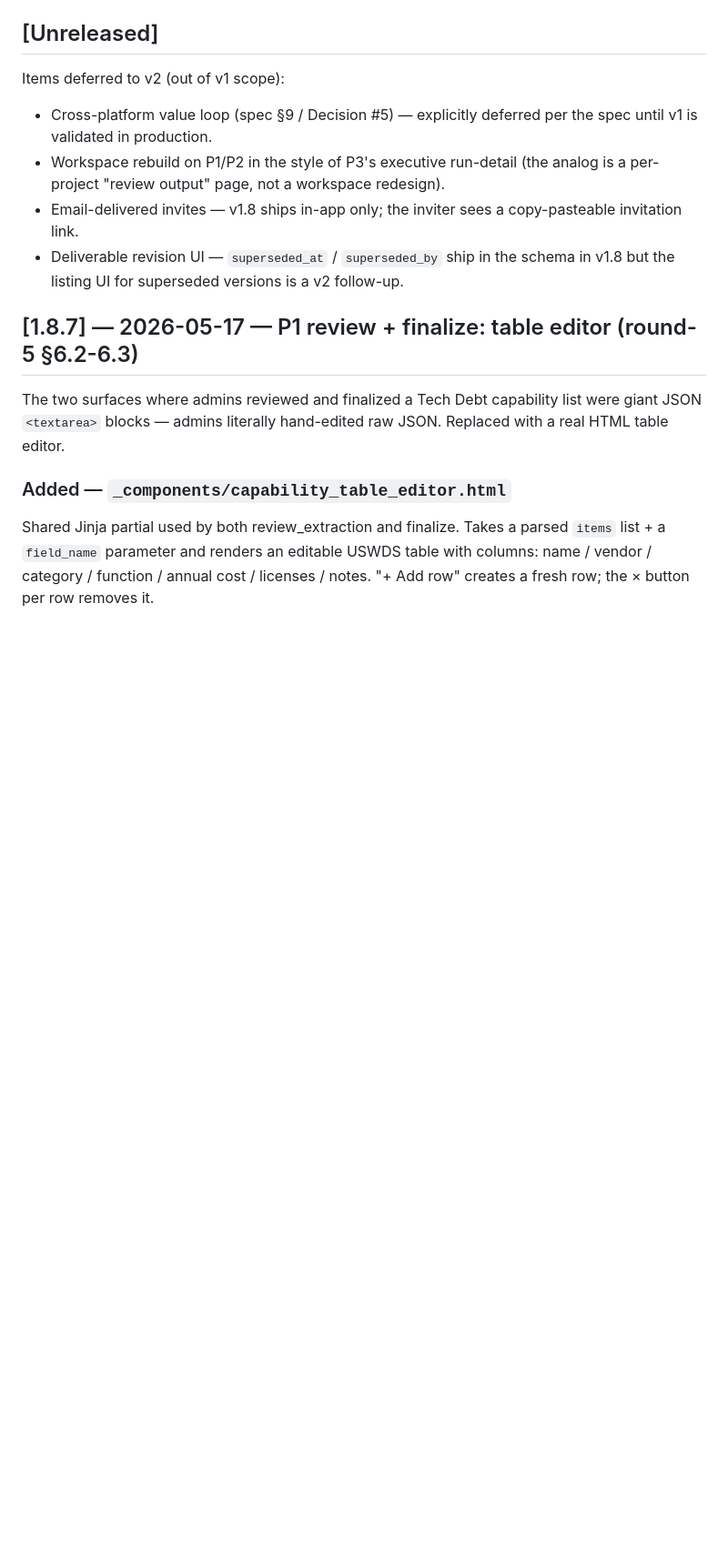
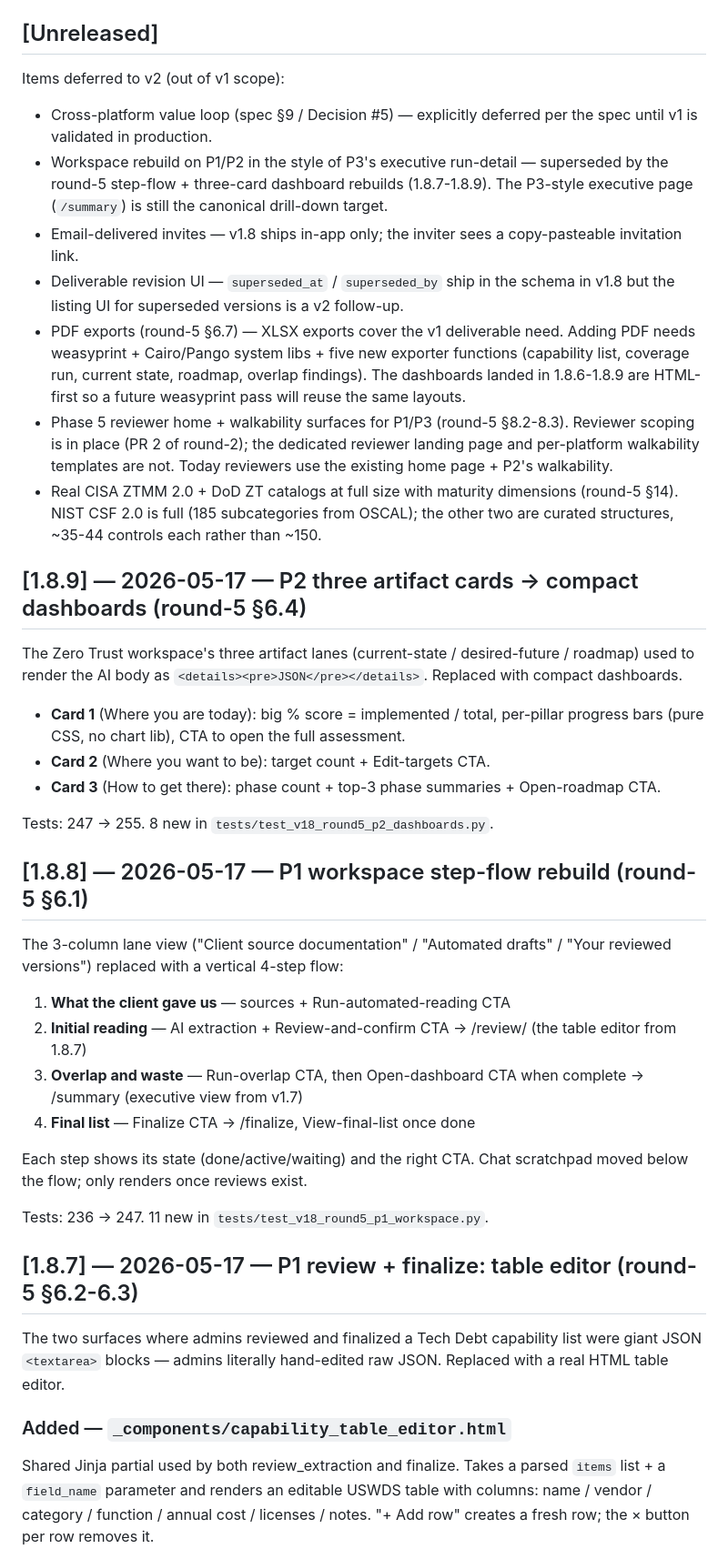
Before and after one commit to gene-png/SHIELD, a Markdown page: CHANGELOG.md, the part around the change. Shown at 91% size. Rendered like a GitHub page; blank space fills up the shorter version.

Commit message:
docs: CHANGELOG headers for 1.8.8 (P1 workspace) and 1.8.9 (P2 dashboards) + record PDF + Phase 5 + full ZT catalogs as v2 deferrals

```diff
--- a/CHANGELOG.md
+++ b/CHANGELOG.md
@@ -13,13 +13,62 @@ Items deferred to v2 (out of v1 scope):
 - Cross-platform value loop (spec §9 / Decision #5) — explicitly
   deferred per the spec until v1 is validated in production.
 - Workspace rebuild on P1/P2 in the style of P3's executive run-detail
-  (the analog is a per-project "review output" page, not a workspace
-  redesign).
+  — superseded by the round-5 step-flow + three-card dashboard
+  rebuilds (1.8.7-1.8.9). The P3-style executive page (`/summary`) is
+  still the canonical drill-down target.
 - Email-delivered invites — v1.8 ships in-app only; the inviter sees
   a copy-pasteable invitation link.
 - Deliverable revision UI — `superseded_at` / `superseded_by` ship in
   the schema in v1.8 but the listing UI for superseded versions is
   a v2 follow-up.
+- PDF exports (round-5 §6.7) — XLSX exports cover the v1 deliverable
+  need. Adding PDF needs weasyprint + Cairo/Pango system libs +
+  five new exporter functions (capability list, coverage run,
+  current state, roadmap, overlap findings). The dashboards landed
+  in 1.8.6-1.8.9 are HTML-first so a future weasyprint pass will
+  reuse the same layouts.
+- Phase 5 reviewer home + walkability surfaces for P1/P3 (round-5
+  §8.2-8.3). Reviewer scoping is in place (PR 2 of round-2); the
+  dedicated reviewer landing page and per-platform walkability
+  templates are not. Today reviewers use the existing home page +
+  P2's walkability.
+- Real CISA ZTMM 2.0 + DoD ZT catalogs at full size with maturity
+  dimensions (round-5 §14). NIST CSF 2.0 is full (185 subcategories
+  from OSCAL); the other two are curated structures, ~35-44
+  controls each rather than ~150.
+
+## [1.8.9] — 2026-05-17 — P2 three artifact cards → compact dashboards (round-5 §6.4)
+
+The Zero Trust workspace's three artifact lanes (current-state /
+desired-future / roadmap) used to render the AI body as
+`<details><pre>JSON</pre></details>`. Replaced with compact dashboards.
+
+- **Card 1** (Where you are today): big % score = implemented / total,
+  per-pillar progress bars (pure CSS, no chart lib), CTA to open
+  the full assessment.
+- **Card 2** (Where you want to be): target count + Edit-targets CTA.
+- **Card 3** (How to get there): phase count + top-3 phase summaries +
+  Open-roadmap CTA.
+
+Tests: 247 → 255. 8 new in `tests/test_v18_round5_p2_dashboards.py`.
+
+## [1.8.8] — 2026-05-17 — P1 workspace step-flow rebuild (round-5 §6.1)
+
+The 3-column lane view ("Client source documentation" / "Automated
+drafts" / "Your reviewed versions") replaced with a vertical
+4-step flow:
+
+  1. **What the client gave us** — sources + Run-automated-reading CTA
+  2. **Initial reading** — AI extraction + Review-and-confirm CTA →
+     /review/<artifact> (the table editor from 1.8.7)
+  3. **Overlap and waste** — Run-overlap CTA, then Open-dashboard CTA
+     when complete → /summary (executive view from v1.7)
+  4. **Final list** — Finalize CTA → /finalize, View-final-list once done
+
+Each step shows its state (done/active/waiting) and the right CTA.
+Chat scratchpad moved below the flow; only renders once reviews exist.
+
+Tests: 236 → 247. 11 new in `tests/test_v18_round5_p1_workspace.py`.
 
 ## [1.8.7] — 2026-05-17 — P1 review + finalize: table editor (round-5 §6.2-6.3)
 
```
